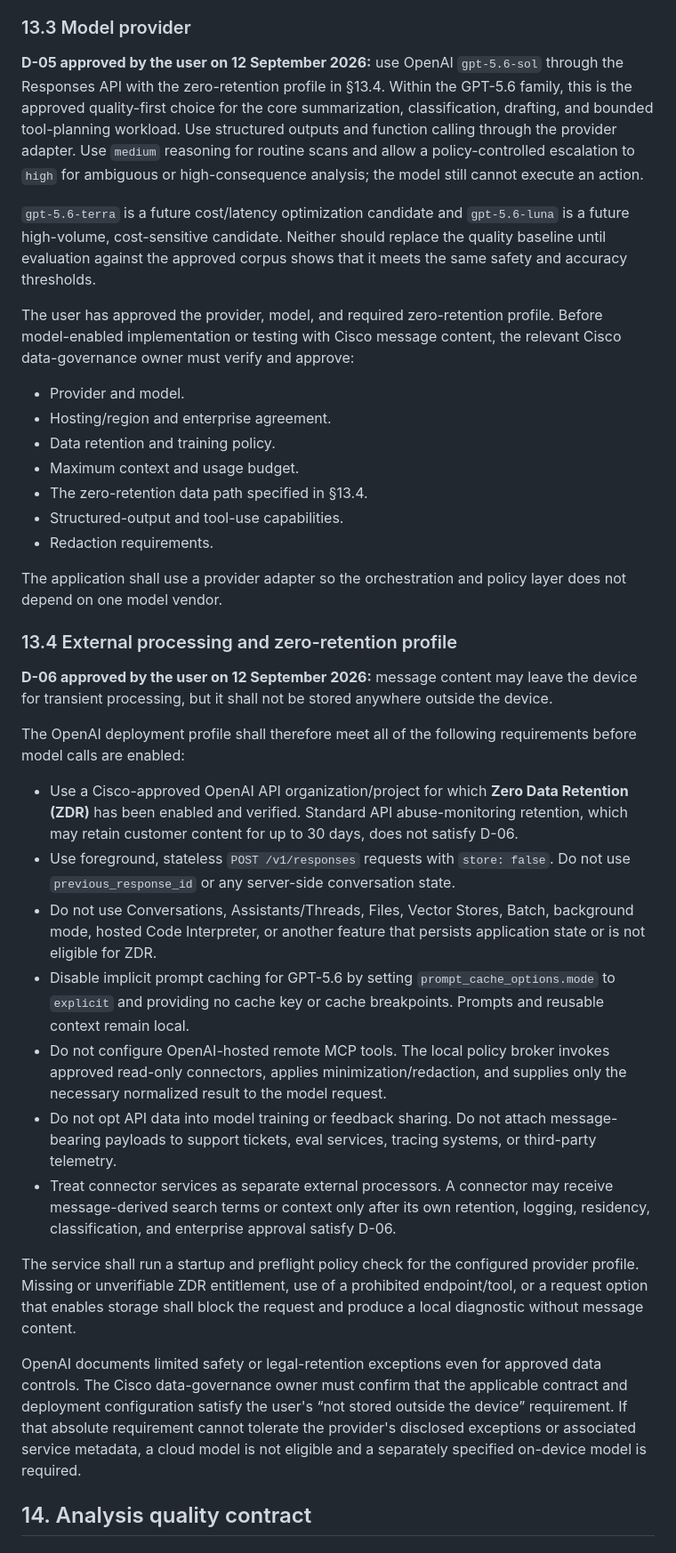
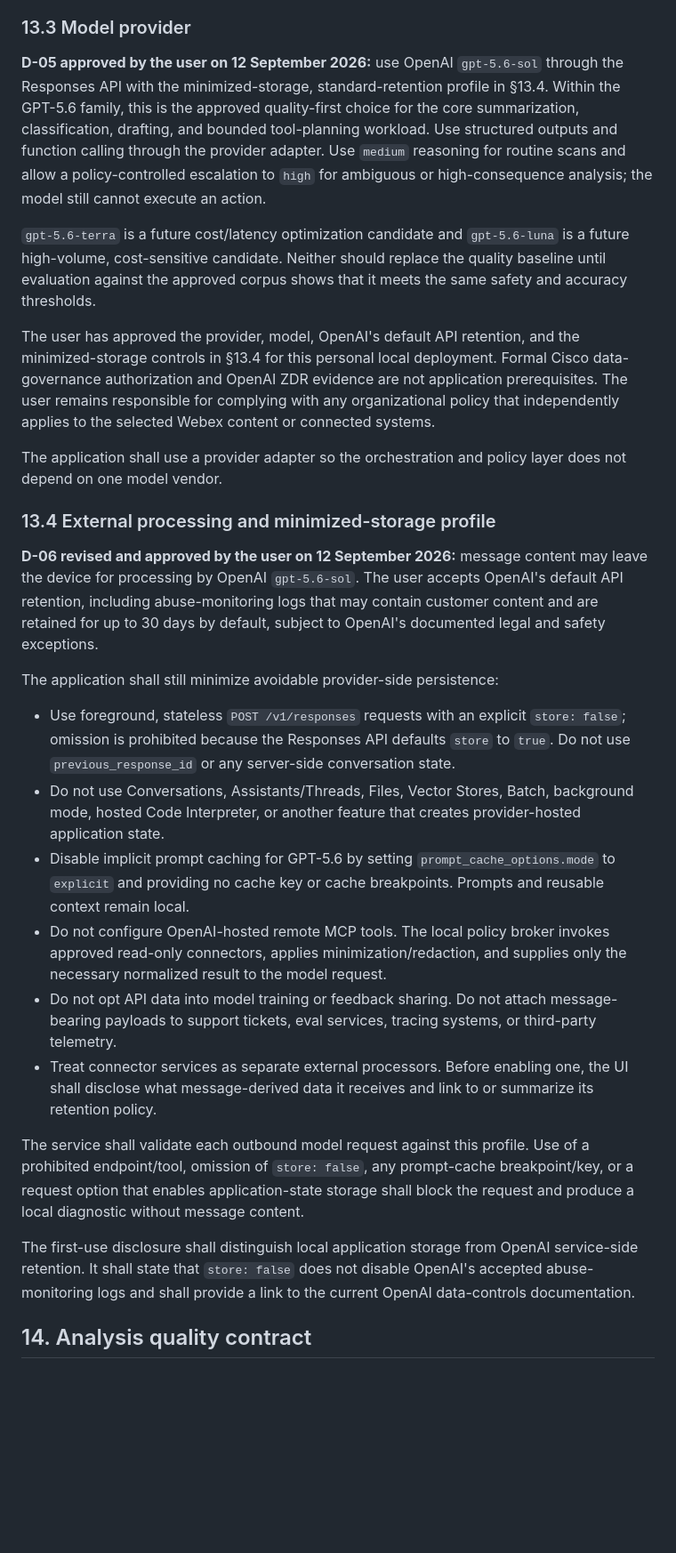
Before and after one commit to saransuresh1705/Action-Insights, a Markdown page: docs/technical-specification.md, the part around one of its changes. Shown at 89% size. Drawn GitHub-style; blank space fills up the shorter version.

Commit message:
docs: accept default OpenAI retention

```diff
--- a/docs/technical-specification.md
+++ b/docs/technical-specification.md
@@ -624,39 +626,30 @@ Connector output shall include source system, stable item ID, title, URL, retrie
 
 ### 13.3 Model provider
 
-**D-05 approved by the user on 12 September 2026:** use OpenAI `gpt-5.6-sol` through the Responses API with the zero-retention profile in §13.4. Within the GPT-5.6 family, this is the approved quality-first choice for the core summarization, classification, drafting, and bounded tool-planning workload. Use structured outputs and function calling through the provider adapter. Use `medium` reasoning for routine scans and allow a policy-controlled escalation to `high` for ambiguous or high-consequence analysis; the model still cannot execute an action.
+**D-05 approved by the user on 12 September 2026:** use OpenAI `gpt-5.6-sol` through the Responses API with the minimized-storage, standard-retention profile in §13.4. Within the GPT-5.6 family, this is the approved quality-first choice for the core summarization, classification, drafting, and bounded tool-planning workload. Use structured outputs and function calling through the provider adapter. Use `medium` reasoning for routine scans and allow a policy-controlled escalation to `high` for ambiguous or high-consequence analysis; the model still cannot execute an action.
 
 `gpt-5.6-terra` is a future cost/latency optimization candidate and `gpt-5.6-luna` is a future high-volume, cost-sensitive candidate. Neither should replace the quality baseline until evaluation against the approved corpus shows that it meets the same safety and accuracy thresholds.
 
-The user has approved the provider, model, and required zero-retention profile. Before model-enabled implementation or testing with Cisco message content, the relevant Cisco data-governance owner must verify and approve:
-
-- Provider and model.
-- Hosting/region and enterprise agreement.
-- Data retention and training policy.
-- Maximum context and usage budget.
-- The zero-retention data path specified in §13.4.
-- Structured-output and tool-use capabilities.
-- Redaction requirements.
+The user has approved the provider, model, OpenAI's default API retention, and the minimized-storage controls in §13.4 for this personal local deployment. Formal Cisco data-governance authorization and OpenAI ZDR evidence are not application prerequisites. The user remains responsible for complying with any organizational policy that independently applies to the selected Webex content or connected systems.
 
 The application shall use a provider adapter so the orchestration and policy layer does not depend on one model vendor.
 
-### 13.4 External processing and zero-retention profile
+### 13.4 External processing and minimized-storage profile
 
-**D-06 approved by the user on 12 September 2026:** message content may leave the device for transient processing, but it shall not be stored anywhere outside the device.
+**D-06 revised and approved by the user on 12 September 2026:** message content may leave the device for processing by OpenAI `gpt-5.6-sol`. The user accepts OpenAI's default API retention, including abuse-monitoring logs that may contain customer content and are retained for up to 30 days by default, subject to OpenAI's documented legal and safety exceptions.
 
-The OpenAI deployment profile shall therefore meet all of the following requirements before model calls are enabled:
+The application shall still minimize avoidable provider-side persistence:
 
-- Use a Cisco-approved OpenAI API organization/project for which **Zero Data Retention (ZDR)** has been enabled and verified. Standard API abuse-monitoring retention, which may retain customer content for up to 30 days, does not satisfy D-06.
-- Use foreground, stateless `POST /v1/responses` requests with `store: false`. Do not use `previous_response_id` or any server-side conversation state.
-- Do not use Conversations, Assistants/Threads, Files, Vector Stores, Batch, background mode, hosted Code Interpreter, or another feature that persists application state or is not eligible for ZDR.
+- Use foreground, stateless `POST /v1/responses` requests with an explicit `store: false`; omission is prohibited because the Responses API defaults `store` to `true`. Do not use `previous_response_id` or any server-side conversation state.
+- Do not use Conversations, Assistants/Threads, Files, Vector Stores, Batch, background mode, hosted Code Interpreter, or another feature that creates provider-hosted application state.
 - Disable implicit prompt caching for GPT-5.6 by setting `prompt_cache_options.mode` to `explicit` and providing no cache key or cache breakpoints. Prompts and reusable context remain local.
 - Do not configure OpenAI-hosted remote MCP tools. The local policy broker invokes approved read-only connectors, applies minimization/redaction, and supplies only the necessary normalized result to the model request.
 - Do not opt API data into model training or feedback sharing. Do not attach message-bearing payloads to support tickets, eval services, tracing systems, or third-party telemetry.
-- Treat connector services as separate external processors. A connector may receive message-derived search terms or context only after its own retention, logging, residency, classification, and enterprise approval satisfy D-06.
+- Treat connector services as separate external processors. Before enabling one, the UI shall disclose what message-derived data it receives and link to or summarize its retention policy.
 
-The service shall run a startup and preflight policy check for the configured provider profile. Missing or unverifiable ZDR entitlement, use of a prohibited endpoint/tool, or a request option that enables storage shall block the request and produce a local diagnostic without message content.
+The service shall validate each outbound model request against this profile. Use of a prohibited endpoint/tool, omission of `store: false`, any prompt-cache breakpoint/key, or a request option that enables application-state storage shall block the request and produce a local diagnostic without message content.
 
-OpenAI documents limited safety or legal-retention exceptions even for approved data controls. The Cisco data-governance owner must confirm that the applicable contract and deployment configuration satisfy the user's “not stored outside the device” requirement. If that absolute requirement cannot tolerate the provider's disclosed exceptions or associated service metadata, a cloud model is not eligible and a separately specified on-device model is required.
+The first-use disclosure shall distinguish local application storage from OpenAI service-side retention. It shall state that `store: false` does not disable OpenAI's accepted abuse-monitoring logs and shall provide a link to the current OpenAI data-controls documentation.
 
 ## 14. Analysis quality contract
 
```
Also changed, not shown: other parts of docs/technical-specification.md (+20 -16 lines).
